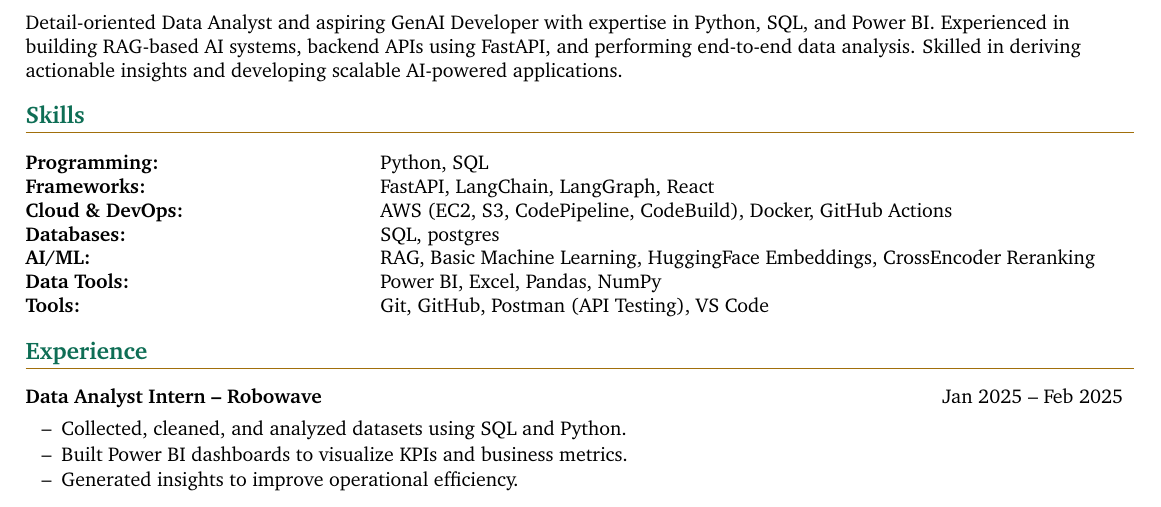
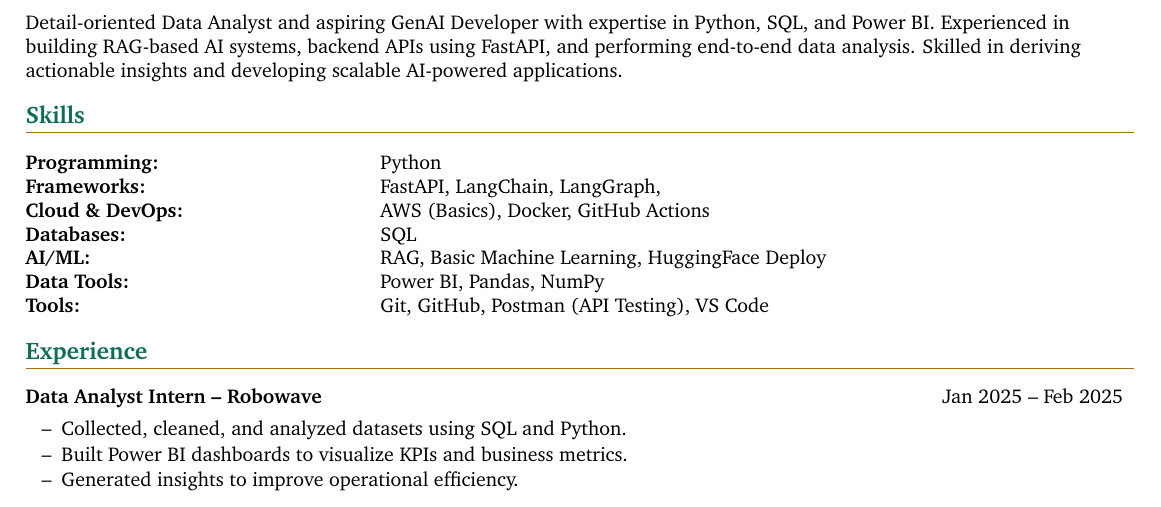
Before and after one commit to Krishna101211/resume, a LaTeX CV (src/resume.tex): part of page 1 of 2, cut so that both start at the same text. Compiled offline with pdfLaTeX.

Commit message:
Update skills section in resume.tex

```diff
--- a/src/resume.tex
+++ b/src/resume.tex
@@ -88,12 +88,12 @@ Detail-oriented Data Analyst and aspiring GenAI Developer with expertise in Pyth
 
 \section*{Skills}
 \begin{tabular}{p{0.32\linewidth} p{0.65\linewidth}}
-  \textbf{Programming:} & Python, SQL \\
-  \textbf{Frameworks:} & FastAPI, LangChain, LangGraph, React \\
-  \textbf{Cloud \& DevOps:} & AWS (EC2, S3, CodePipeline, CodeBuild), Docker, GitHub Actions \\
-  \textbf{Databases:} & SQL, postgres\\
-  \textbf{AI/ML:} & RAG, Basic Machine Learning, HuggingFace Embeddings, CrossEncoder Reranking \\
-  \textbf{Data Tools:} & Power BI, Excel, Pandas, NumPy \\
+  \textbf{Programming:} & Python\\
+  \textbf{Frameworks:} & FastAPI, LangChain, LangGraph,\\
+  \textbf{Cloud \& DevOps:} & AWS (Basics), Docker, GitHub Actions \\
+  \textbf{Databases:} & SQL\\
+  \textbf{AI/ML:} & RAG, Basic Machine Learning, HuggingFace Deploy \\
+  \textbf{Data Tools:} & Power BI, Pandas, NumPy \\
   \textbf{Tools:} & Git, GitHub, Postman (API Testing), VS Code \\
 \end{tabular}
 
```
